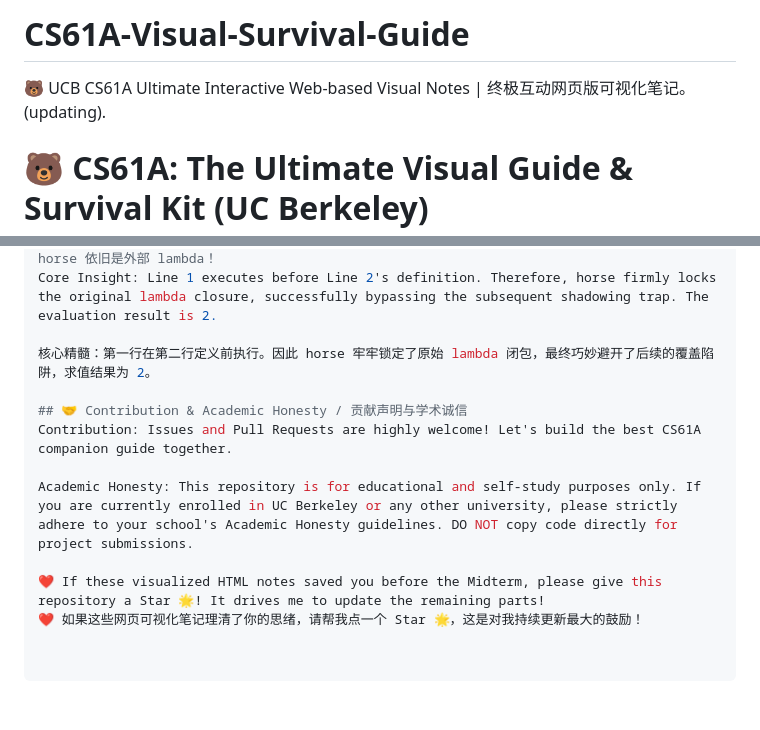
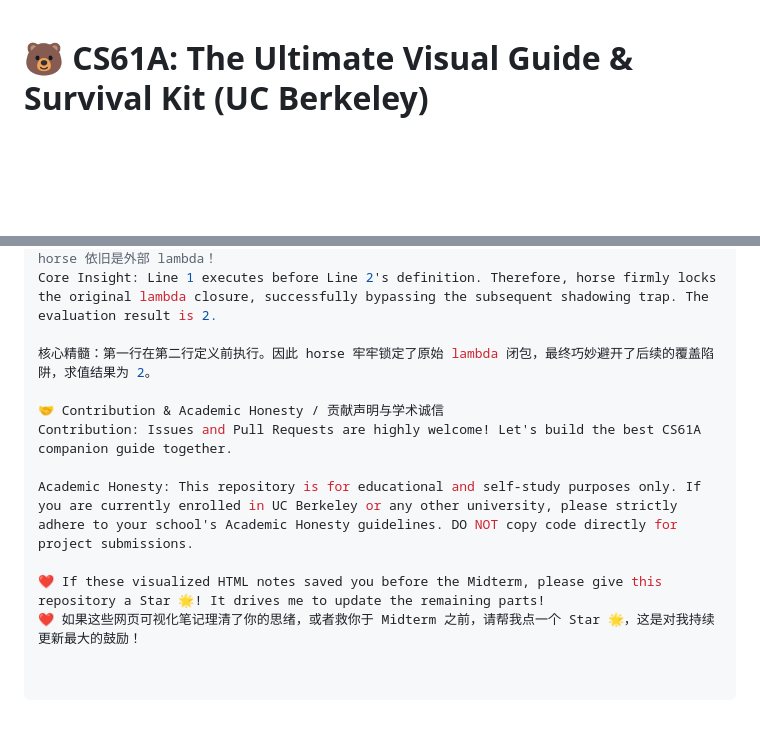
Before and after one commit to SiriZhao/CS61A-Visual-Survival-Guide, a Markdown page: README.md, 2 parts joined by grey strips. GitHub-like rendering; blank space fills up the shorter version.

```diff
--- a/README.md
+++ b/README.md
@@ -1,6 +1,3 @@
-# CS61A-Visual-Survival-Guide
-🐻 UCB CS61A Ultimate Interactive Web-based Visual Notes | 终极互动网页版可视化笔记。 (updating).
-
 # 🐻 CS61A: The Ultimate Visual Guide & Survival Kit (UC Berkeley)
 
 > 🌐 **[⚡ EN: Click here to start the ultra-fast interactive reading experience in your browser!](https://sirizhao.github.io/CS61A-Visual-Survival-Guide/)**
@@ -64,10 +61,10 @@ Core Insight: Line 1 executes before Line 2's definition. Therefore, horse firml
 
 核心精髓：第一行在第二行定义前执行。因此 horse 牢牢锁定了原始 lambda 闭包，最终巧妙避开了后续的覆盖陷阱，求值结果为 2。
 
-## 🤝 Contribution & Academic Honesty / 贡献声明与学术诚信
+🤝 Contribution & Academic Honesty / 贡献声明与学术诚信
 Contribution: Issues and Pull Requests are highly welcome! Let's build the best CS61A companion guide together.
 
 Academic Honesty: This repository is for educational and self-study purposes only. If you are currently enrolled in UC Berkeley or any other university, please strictly adhere to your school's Academic Honesty guidelines. DO NOT copy code directly for project submissions.
 
 ❤️ If these visualized HTML notes saved you before the Midterm, please give this repository a Star 🌟! It drives me to update the remaining parts!
-❤️ 如果这些网页可视化笔记理清了你的思绪，请帮我点一个 Star 🌟，这是对我持续更新最大的鼓励！
+❤️ 如果这些网页可视化笔记理清了你的思绪，或者救你于 Midterm 之前，请帮我点一个 Star 🌟，这是对我持续更新最大的鼓励！
```
